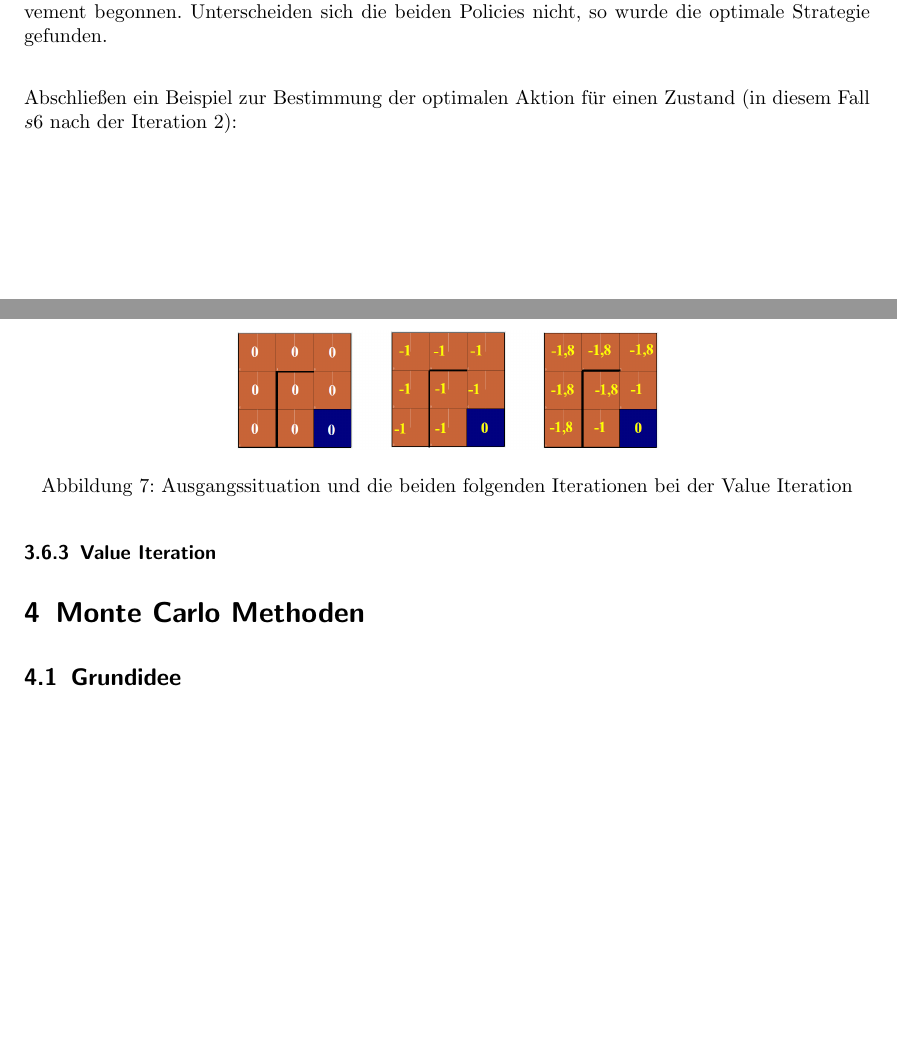
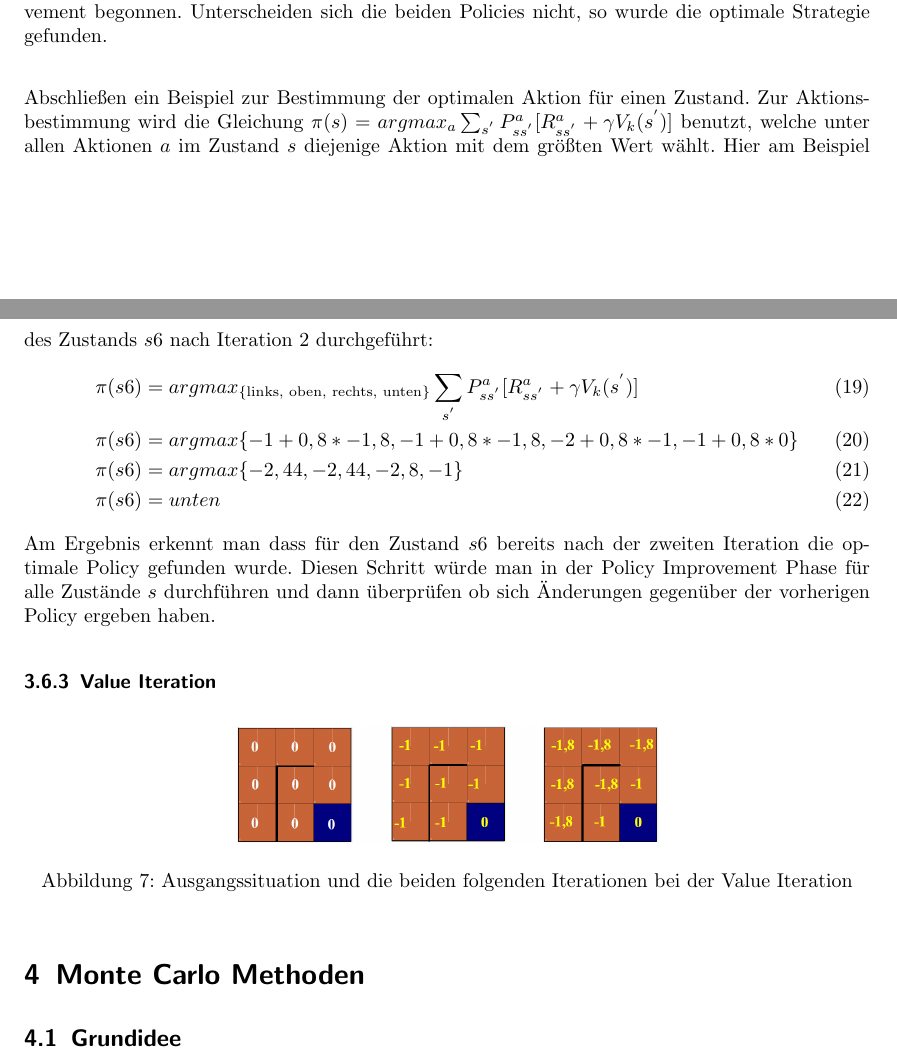
Before and after one commit to Hexren/TT2P, a LaTeX document (Bericht/Bericht.tex): two parts of pages 14 and 15 of 20, joined at a grey line, cut so that both start at the same text, the shorter picture padded with empty space. Compiled offline with pdfLaTeX; an older LaTeX class or package is replaced by its successor.

Commit message:
Abschnitt Anwendung Policy Iteration fertiggestellt

```diff
--- a/Bericht/Bericht.tex
+++ b/Bericht/Bericht.tex
@@ -379,8 +379,15 @@ Danach wird die verbesserte Policy $\pi(s)$ mit der vorherigen Policy $b$ vergli
 Sollten sich noch Änderungen ergeben haben wird eine neue Iteration mit Policy Evaluation und Policy Improvement begonnen.
 Unterscheiden sich die beiden Policies nicht, so wurde die optimale Strategie gefunden.\\
 
-Abschließen ein Beispiel zur Bestimmung der optimalen Aktion für einen Zustand (in diesem Fall $s6$ nach der Iteration 2):
-
+Abschließen ein Beispiel zur Bestimmung der optimalen Aktion für einen Zustand. Zur Aktionsbestimmung wird die Gleichung $\pi(s) = argmax_{a} \sum_{s^{'}} P^a_{ss^{'}} [R^a_{ss^{'}} + \gamma V_{k} (s^{'})]$ benutzt, welche unter allen Aktionen $a$ im Zustand $s$ diejenige Aktion mit dem größten Wert wählt. Hier am Beispiel des Zustands $s6$ nach Iteration 2 durchgeführt:
+\begin{align}
+	\pi(s6) &= argmax_{\text{\{links, oben, rechts, unten\}}} \sum_{s^{'}} P^a_{ss^{'}} [R^a_{ss^{'}} + \gamma V_{k} (s^{'})]\\
+	\pi(s6) &= argmax \{ -1 + 0,8 * -1,8, -1 + 0,8 * -1,8, -2 + 0,8 * -1, -1 + 0,8 * 0 \}\\
+	\pi(s6) &= argmax \{ -2,44, -2,44, -2,8, -1 \}\\
+	\pi(s6) &= unten
+\end{align}
+Am Ergebnis erkennt man dass für den Zustand $s6$ bereits nach der zweiten Iteration die optimale Policy gefunden wurde.
+Diesen Schritt würde man in der Policy Improvement Phase für alle Zustände $s$ durchführen und dann überprüfen ob sich Änderungen gegenüber der vorherigen Policy ergeben haben.
 
 \subsubsection{Value Iteration}
 
```
Also changed, not shown: Bericht/Bericht.pdf (added).
